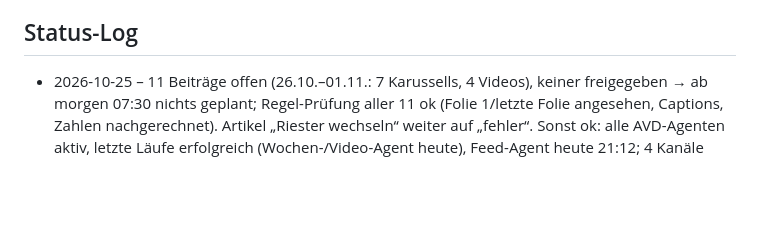
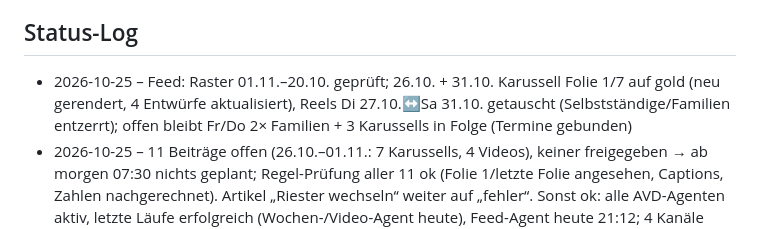
Before and after one commit to rente-einfach-erledigt/rente-einfach-erledigt.github.io, a Markdown page: manager.md, the part around the change. GitHub-like rendering; blank space fills up the shorter version.

Commit message:
Feed: Status-Log 25.10.
Co-Authored-By: Claude Opus 5.5 <noreply@anthropic.com>
Claude-Session: https://claude.ai/code/session_013kajxHwk1AZAcoWqMydyc3

```diff
--- a/manager.md
+++ b/manager.md
@@ -20,6 +20,7 @@ Vorschläge haben eine Nummer (V1, V2 …) und einen Status: offen | angenommen
 - V14 (2026-10-24, offen) – TikTok-Suche: Suchbegriff („Altersvorsorgedepot“, „Kinderzulage“, „Riester“) in die erste Textzeile und in die Hook-Szene/Folie 1, dazu 3–5 Hashtags mit genau diesen Begriffen. Warum: Laut Metricool-Studie 2026 stieg Hashtag-Traffic auf TikTok um 114 %, Posts mit Hashtags ~5 % mehr Aufrufe/~10 % mehr Interaktionen; Videos ~5× mehr Aufrufe als Karussells (unser Top: Familien-Video 611 = knapp die Hälfte aller TikTok-Aufrufe). Aufwand Felix: keiner. Umsetzung: marke.md (TikTok-Zeile + Videos).
 
 ## Status-Log
+- 2026-10-25 – Feed: Raster 01.11.–20.10. geprüft; 26.10. + 31.10. Karussell Folie 1/7 auf gold (neu gerendert, 4 Entwürfe aktualisiert), Reels Di 27.10.↔Sa 31.10. getauscht (Selbstständige/Familien entzerrt); offen bleibt Fr/Do 2× Familien + 3 Karussells in Folge (Termine gebunden)
 - 2026-10-25 – 11 Beiträge offen (26.10.–01.11.: 7 Karussells, 4 Videos), keiner freigegeben → ab morgen 07:30 nichts geplant; Regel-Prüfung aller 11 ok (Folie 1/letzte Folie angesehen, Captions, Zahlen nachgerechnet). Artikel „Riester wechseln“ weiter auf „fehler“. Sonst ok: alle AVD-Agenten aktiv, letzte Läufe erfolgreich (Wochen-/Video-Agent heute), Feed-Agent heute 21:12; 4 Kanäle aktiv, keine Fehl-Posts; Abschluss-Links in docs/ und beiden artikel/-Zweigen korrekt, Calendly dezent, Rechner + Impressum im Quelltext (Live-Abruf blockiert); Cockpit ohne runs-Dokument
 - 2026-10-24 – Artikel „Riester wechseln“ weiter auf „fehler“ (wartet auf Felix). Auswertungs-Agent lief Fr 23.10. „erfolgreich“ (nur ~2 Min.), hat aber nichts in lernen.md/trends.md geschrieben. Sonst ok: alle AVD-Agenten aktiv, 4 Kanäle aktiv, keine Fehl-Posts, 24.10. live, 25.10. geplant (2), keine offenen Posts, Abschluss-Links in docs/ und beiden artikel/-Zweigen korrekt, Calendly dezent, Cockpit ohne runs-Dokument; ab 26.10. noch nichts geplant (Wochen-/Video-Agent So). Wochen-Review: V13–V14.
 - 2026-10-23 – Artikel „Riester wechseln“ weiter auf „fehler“ (Posting-Agent ohne Repo-Schreibrecht, Felix seit 22.10. informiert). Sonst ok: alle AVD-Agenten aktiv, letzte Läufe erfolgreich (Video-/Feed-Agent erster Lauf So 25.10.), 4 Kanäle aktiv, keine Fehl-Posts, 23.10. live, 24.–25.10. geplant (4 Beiträge), keine offenen Posts, Abschluss-Links in docs/ und beiden artikel/-Zweigen korrekt, Calendly dezent, Pages-Deploy ok (Live-Abruf blockiert), Cockpit ohne runs-Dokument; ab 26.10. noch nichts geplant (Wochen-/Video-Agent So)
```
